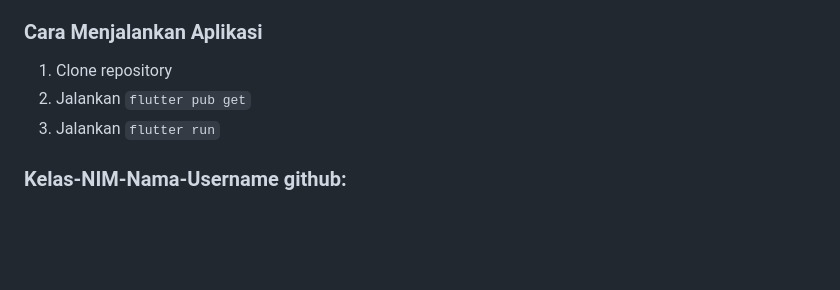
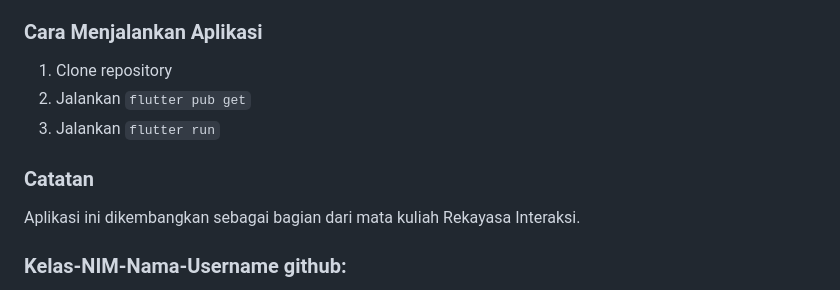
Before and after one commit to wahyuluky/Aplikasi-Belajar, a Markdown page: README.md, the part around the change. Drawn GitHub-style; blank space fills up the shorter version.

Commit message:
Add development notes to README

```diff
--- a/README.md
+++ b/README.md
@@ -33,6 +33,10 @@ MindStudy adalah aplikasi pendukung produktivitas dan pembelajaran yang dirancan
 2. Jalankan `flutter pub get`
 3. Jalankan `flutter run`
 
+### Catatan
+Aplikasi ini dikembangkan sebagai bagian dari mata kuliah Rekayasa Interaksi.
+
+
 ### Kelas-NIM-Nama-Username github:
 - B - 202210370311124 - Nadra Tan - Nadragrande26
 - B - 202210370311129 - Putri Nabila - Putri-Nabila123
```
